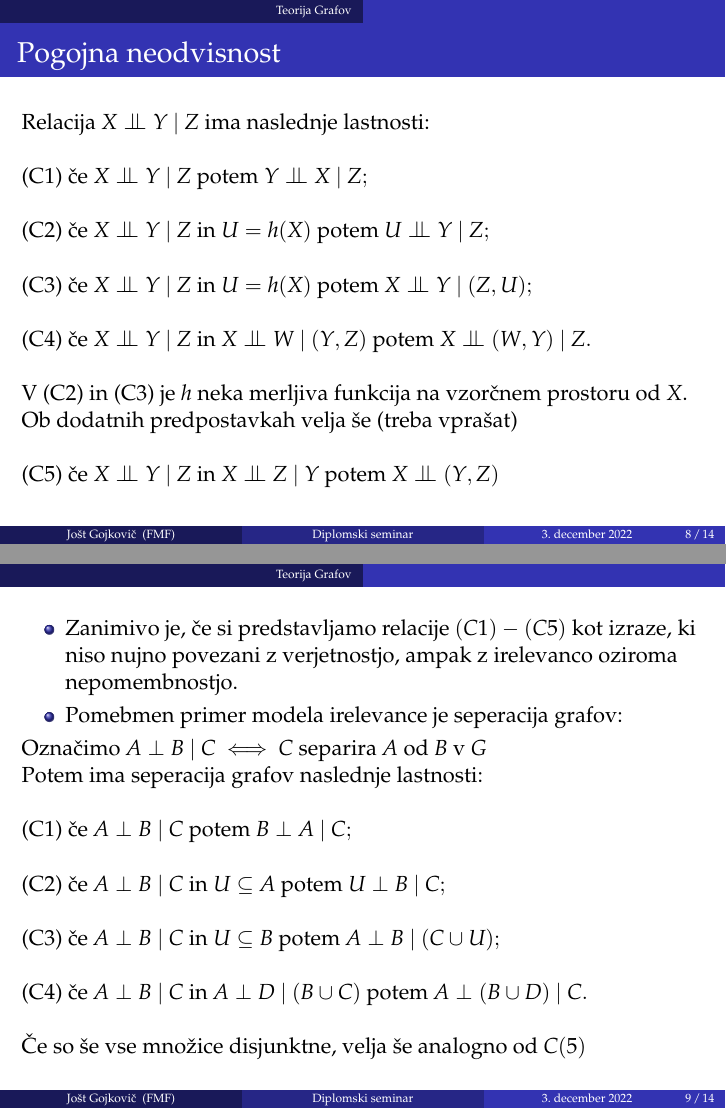
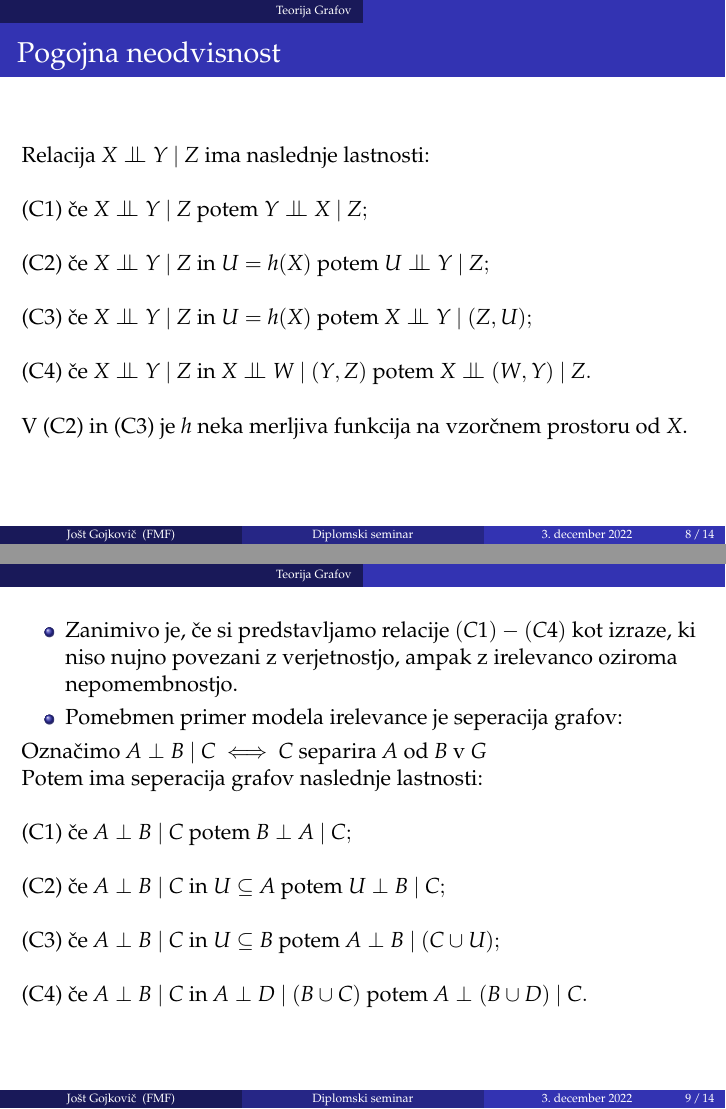
Before and after one commit to jostgojkovic/Diplomski-seminar, LaTeX slides (graphical_models_beamer.tex): pages 8 and 9 of 14, joined at a grey line. Compiled offline with pdfLaTeX.

Commit message:
popravki

```diff
--- a/graphical_models_beamer.tex
+++ b/graphical_models_beamer.tex
@@ -164,13 +164,12 @@
         (C3) $\text{če} ~X \cond Y ~|~ Z~ \text{in} ~U = h(X) ~\text{potem}~ X \cond Y ~|~ (Z,U);$\newline \newline
         (C4) $\text{če} ~X \cond Y ~|~ Z~ \text{in} ~X \cond W ~|~ (Y,Z) ~\text{potem}~ X \cond (W,Y) ~|~ Z.$\newline \newline
         V (C2) in (C3) je $h$ neka merljiva funkcija na vzorčnem prostoru od $X$.
-        Ob dodatnih predpostavkah velja še (treba vprašat) \newline \newline
-        (C5) če $ X \cond Y ~|~ Z$ in $ X \cond Z ~|~ Y$ potem $ X \cond (Y,Z)$
+
 \end{frame}
 % -------------------------------------------------------------------
 \begin{frame}
     \begin{itemize}
-        \item Zanimivo je, če si predstavljamo relacije $(C1)-(C5)$ kot izraze,
+        \item Zanimivo je, če si predstavljamo relacije $(C1)-(C4)$ kot izraze,
         ki niso nujno povezani z verjetnostjo, ampak z irelevanco oziroma nepomembnostjo.
         \item Pomebmen primer modela irelevance je seperacija grafov:
     \end{itemize}
@@ -180,7 +179,7 @@
     (C2) $\text{če} ~A \perp B ~|~ C~ \text{in} ~U \subseteq A ~\text{potem}~ U \perp B ~|~ C;$\newline \newline
     (C3) $\text{če} ~A \perp B ~|~ C~ \text{in} ~U \subseteq B ~\text{potem}~ A \perp B ~|~ (C \cup U);$\newline \newline
     (C4) $\text{če} ~A \perp B ~|~ C~ \text{in} ~A \perp D ~|~ (B \cup C) ~\text{potem}~ A \perp (B \cup D) ~|~ C.$\newline \newline
-    Če so še vse množice disjunktne, velja še analogno od $C(5)$
+
 \end{frame}
 % -------------------------------------------------------------------
 \begin{frame}
```
Also changed, not shown: graphical_models_beamer.pdf, graphical_models_beamer.tex (4 more changed lines).
